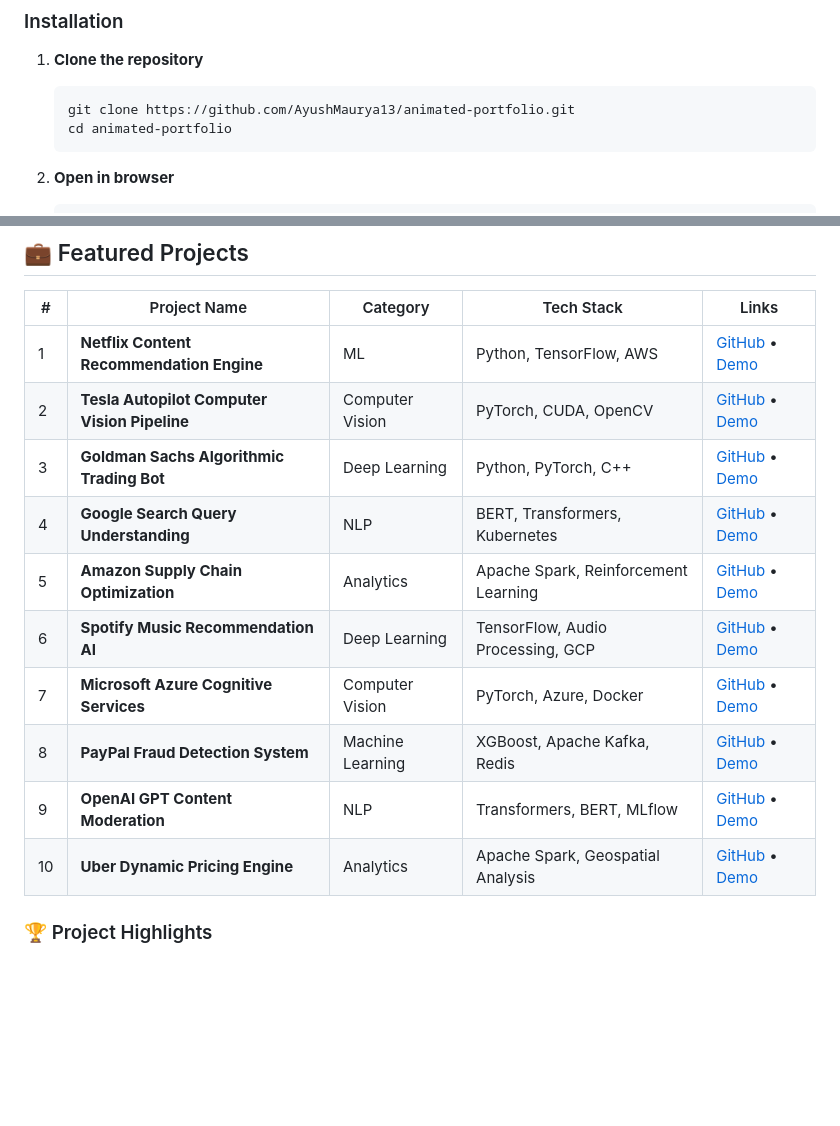
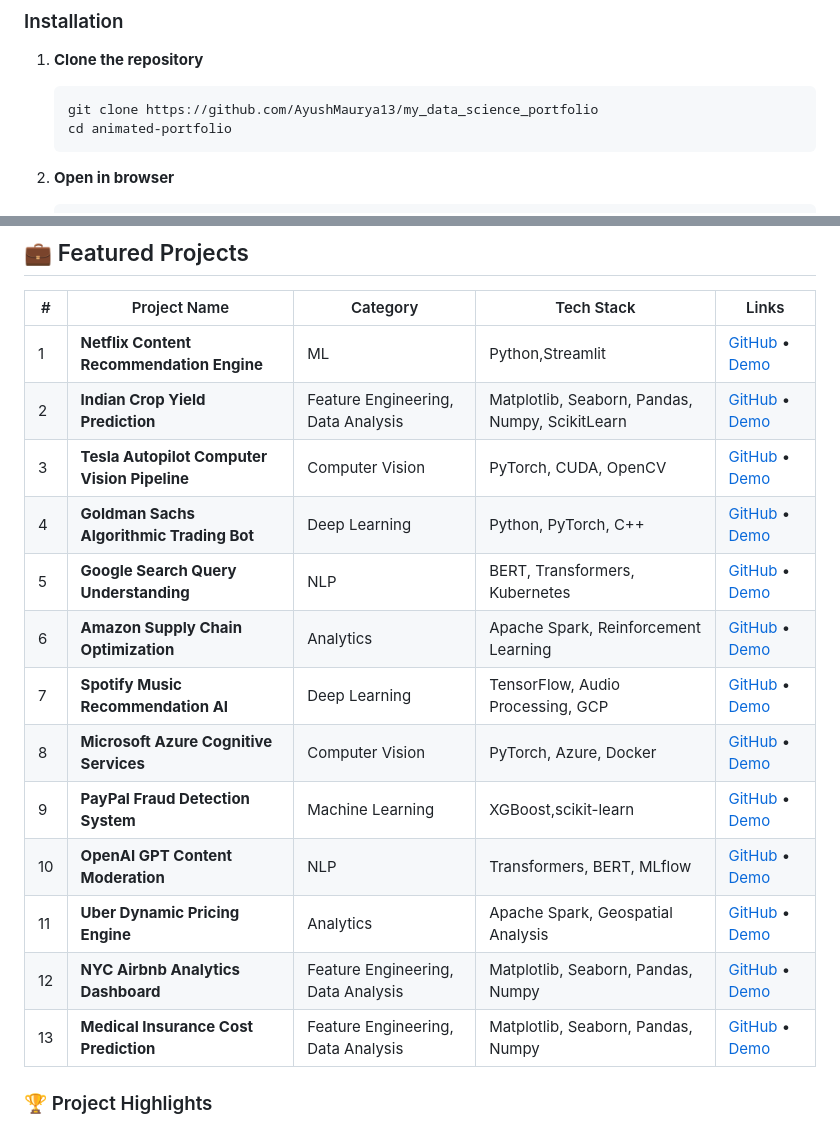
Before and after one commit to AyushMaurya13/my_data_science_portfolio, a Markdown page: README.md, 2 parts joined by grey strips. Rendered like a GitHub page; blank space fills up the shorter version.

Commit message:
Revise project list and update repository links
Updated project links and added new projects to the portfolio section.

````diff
--- a/README.md
+++ b/README.md
@@ -75,7 +75,7 @@
 
 1. **Clone the repository**
    ```bash
-   git clone https://github.com/AyushMaurya13/animated-portfolio.git
+   git clone https://github.com/AyushMaurya13/my_data_science_portfolio
    cd animated-portfolio
    ```
 
@@ -131,17 +131,19 @@ Accent: #ffd700 (Gold)
 
 | # | Project Name | Category | Tech Stack | Links |
 |---|--------------|----------|------------|-------|
-| 1 | **Netflix Content Recommendation Engine** | ML | Python, TensorFlow, AWS | [GitHub](https://github.com/AyushMaurya13/1_Netflix-Content-Recommendation-Engine) • [Demo](https://6rcuwthpkt3cgf38kmglpy.streamlit.app/) |
-| 2 | **Tesla Autopilot Computer Vision Pipeline** | Computer Vision | PyTorch, CUDA, OpenCV | [GitHub](https://github.com/ayushkmaurya/autopilot-cv) • [Demo](https://autopilot-cv-demo.com) |
-| 3 | **Goldman Sachs Algorithmic Trading Bot** | Deep Learning | Python, PyTorch, C++ | [GitHub](https://github.com/ayushkmaurya/algo-trading) • [Demo](https://trading-bot-dashboard.com) |
-| 4 | **Google Search Query Understanding** | NLP | BERT, Transformers, Kubernetes | [GitHub](https://github.com/ayushkmaurya/search-nlp) • [Demo](https://search-query-demo.com) |
-| 5 | **Amazon Supply Chain Optimization** | Analytics | Apache Spark, Reinforcement Learning | [GitHub](https://github.com/ayushkmaurya/supply-chain-ml) • [Demo](https://supply-chain-optimizer.com) |
-| 6 | **Spotify Music Recommendation AI** | Deep Learning | TensorFlow, Audio Processing, GCP | [GitHub](https://github.com/ayushkmaurya/music-recommender) • [Demo](https://music-ai-demo.com) |
-| 7 | **Microsoft Azure Cognitive Services** | Computer Vision | PyTorch, Azure, Docker | [GitHub](https://github.com/ayushkmaurya/cognitive-services) • [Demo](https://cognitive-services-demo.azure.com) |
-| 8 | **PayPal Fraud Detection System** | Machine Learning | XGBoost, Apache Kafka, Redis | [GitHub](https://github.com/ayushkmaurya/fraud-detection) • [Demo](https://fraud-detector-demo.com) |
-| 9 | **OpenAI GPT Content Moderation** | NLP | Transformers, BERT, MLflow | [GitHub](https://github.com/ayushkmaurya/content-moderation) • [Demo](https://content-mod-demo.com) |
-| 10 | **Uber Dynamic Pricing Engine** | Analytics | Apache Spark, Geospatial Analysis | [GitHub](https://github.com/ayushkmaurya/dynamic-pricing) • [Demo](https://pricing-engine-demo.com) |
-
+| 1 | **Netflix Content Recommendation Engine** | ML | Python,Streamlit| [GitHub](https://github.com/AyushMaurya13/1_Netflix-Content-Recommendation-Engine) • [Demo](https://6rcuwthpkt3cgf38kmglpy.streamlit.app/) |
+| 2 | **Indian Crop Yield Prediction** |Feature Engineering, Data Analysis| Matplotlib, Seaborn, Pandas, Numpy, ScikitLearn| [GitHub](https://github.com/AyushMaurya13/Indian_crop_yield_prediction) • [Demo](https://indiancropyieldprediction-mmwh4csrahy6kqchvcxipm.streamlit.app/)
+| 3 | **Tesla Autopilot Computer Vision Pipeline** | Computer Vision | PyTorch, CUDA, OpenCV | [GitHub](https://github.com/ayushkmaurya/autopilot-cv) • [Demo](https://autopilot-cv-demo.com) |
+| 4 | **Goldman Sachs Algorithmic Trading Bot** | Deep Learning | Python, PyTorch, C++ | [GitHub](https://github.com/ayushkmaurya/algo-trading) • [Demo](https://trading-bot-dashboard.com) |
+| 5 | **Google Search Query Understanding** | NLP | BERT, Transformers, Kubernetes | [GitHub](https://github.com/ayushkmaurya/search-nlp) • [Demo](https://search-query-demo.com) |
+| 6 | **Amazon Supply Chain Optimization** | Analytics | Apache Spark, Reinforcement Learning | [GitHub](https://github.com/ayushkmaurya/supply-chain-ml) • [Demo](https://supply-chain-optimizer.com) |
+| 7 | **Spotify Music Recommendation AI** | Deep Learning | TensorFlow, Audio Processing, GCP | [GitHub](https://github.com/ayushkmaurya/music-recommender) • [Demo](https://music-ai-demo.com) |
+| 8 | **Microsoft Azure Cognitive Services** | Computer Vision | PyTorch, Azure, Docker | [GitHub](https://github.com/ayushkmaurya/cognitive-services) • [Demo](https://cognitive-services-demo.azure.com) |
+| 9 | **PayPal Fraud Detection System** | Machine Learning | XGBoost,scikit-learn| [GitHub](https://github.com/AyushMaurya13/2_PayPal_Fraud_Detection_System) • [Demo](https://f6efrv6uttbd7vpxklzzet.streamlit.app/) |
+| 10 | **OpenAI GPT Content Moderation** | NLP | Transformers, BERT, MLflow | [GitHub](https://github.com/ayushkmaurya/content-moderation) • [Demo](https://content-mod-demo.com) |
+| 11 | **Uber Dynamic Pricing Engine** | Analytics | Apache Spark, Geospatial Analysis | [GitHub](https://github.com/ayushkmaurya/dynamic-pricing) • [Demo](https://pricing-engine-demo.com) |
+| 12 | **NYC Airbnb Analytics Dashboard** |Feature Engineering, Data Analysis| Matplotlib, Seaborn, Pandas, Numpy| [GitHub](https://github.com/AyushMaurya13/AirBnb_listing_analysis_EDA) • [Demo](https://medical-insurance-cost-prediction-sek2fnp2yaftamt5auegaq.streamlit.app/)
+| 13 | **Medical Insurance Cost Prediction** |Feature Engineering, Data Analysis| Matplotlib, Seaborn, Pandas, Numpy| [GitHub](https://github.com/AyushMaurya13/Medical-Insurance-cost-prediction) • [Demo](https://medical-insurance-cost-prediction-sek2fnp2yaftamt5auegaq.streamlit.app/)
 </div>
 
 ### 🏆 Project Highlights
````
